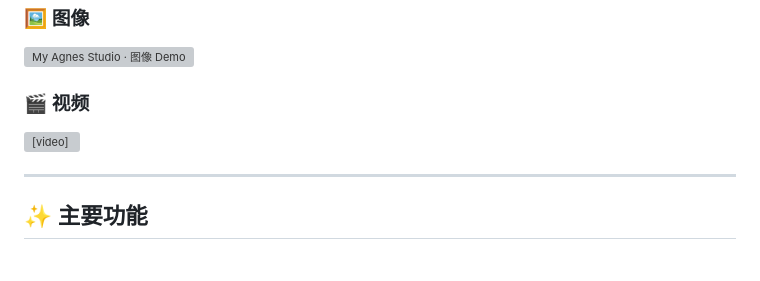
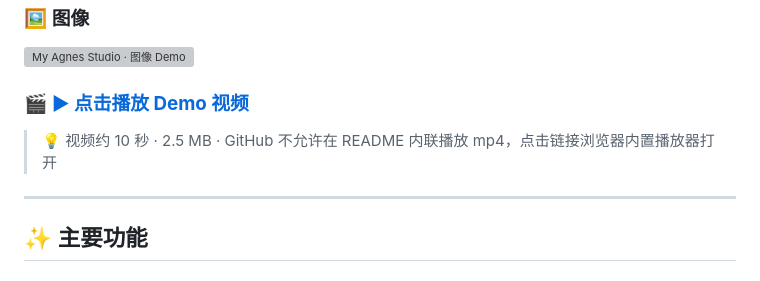
Before and after one commit to onemadefree/AgnesStudio, a Markdown page: README.md, the part around the change. Drawn GitHub-style; grey boxes are pictures that could not be loaded.

Commit message:
v1.30: 视频 Demo 改成'点击播放'链接(GitHub 屏蔽 <video>,改用 anchor)
- 删本地 video_demo.gif (16MB,转好后改主意)
- README 视频段: <video controls> → [▶ 点击播放 Demo 视频](./video_demo.mp4)
  - GitHub 不渲染 README 里的 <video> 标签(静默剥离,line 1322 空段)
  - anchor 链接点击后浏览器内置播放器打开 mp4
- 加说明: '视频约 10秒 / 2.5MB / GitHub 不允许内联播放,点击浏览器打开'
- AGENTS.md v1.30 记录全过程与放弃的方案(GIF/Issue Attachment)

```diff
--- a/README.md
+++ b/README.md
@@ -16,9 +16,9 @@
 
 ![My Agnes Studio · 图像 Demo](image_demo.png)
 
-### 🎬 视频
+### 🎬 **[▶ 点击播放 Demo 视频](./video_demo.mp4)**
 
-<video src="video_demo.mp4" controls width="100%"></video>
+> 💡 视频约 10 秒 · 2.5 MB · GitHub 不允许在 README 内联播放 mp4，点击链接浏览器内置播放器打开
 
 ---
 
```
Also changed, not shown: AGENTS.md (+1 -0 lines).
